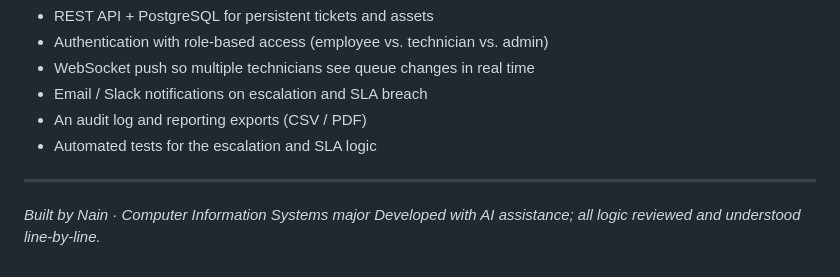
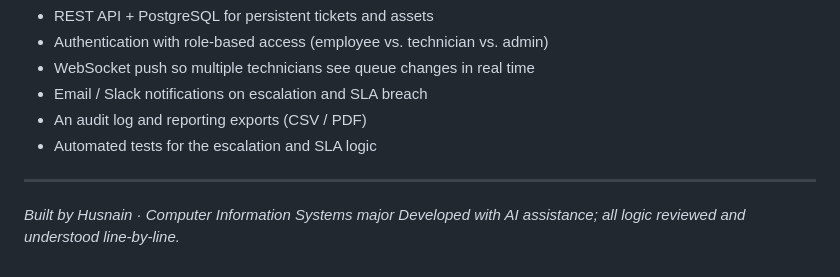
Before and after one commit to huswas-jpg/it-helpdesk-tracker, a Markdown page: README.md, the part around the change. GitHub-like rendering.

Commit message:
Update contributor name in README

```diff
--- a/README.md
+++ b/README.md
@@ -78,5 +78,5 @@ python3 -m http.server 8000
 
 ---
 
-*Built by Nain · Computer Information Systems major*
+*Built by Husnain · Computer Information Systems major*
 *Developed with AI assistance; all logic reviewed and understood line-by-line.*
```
